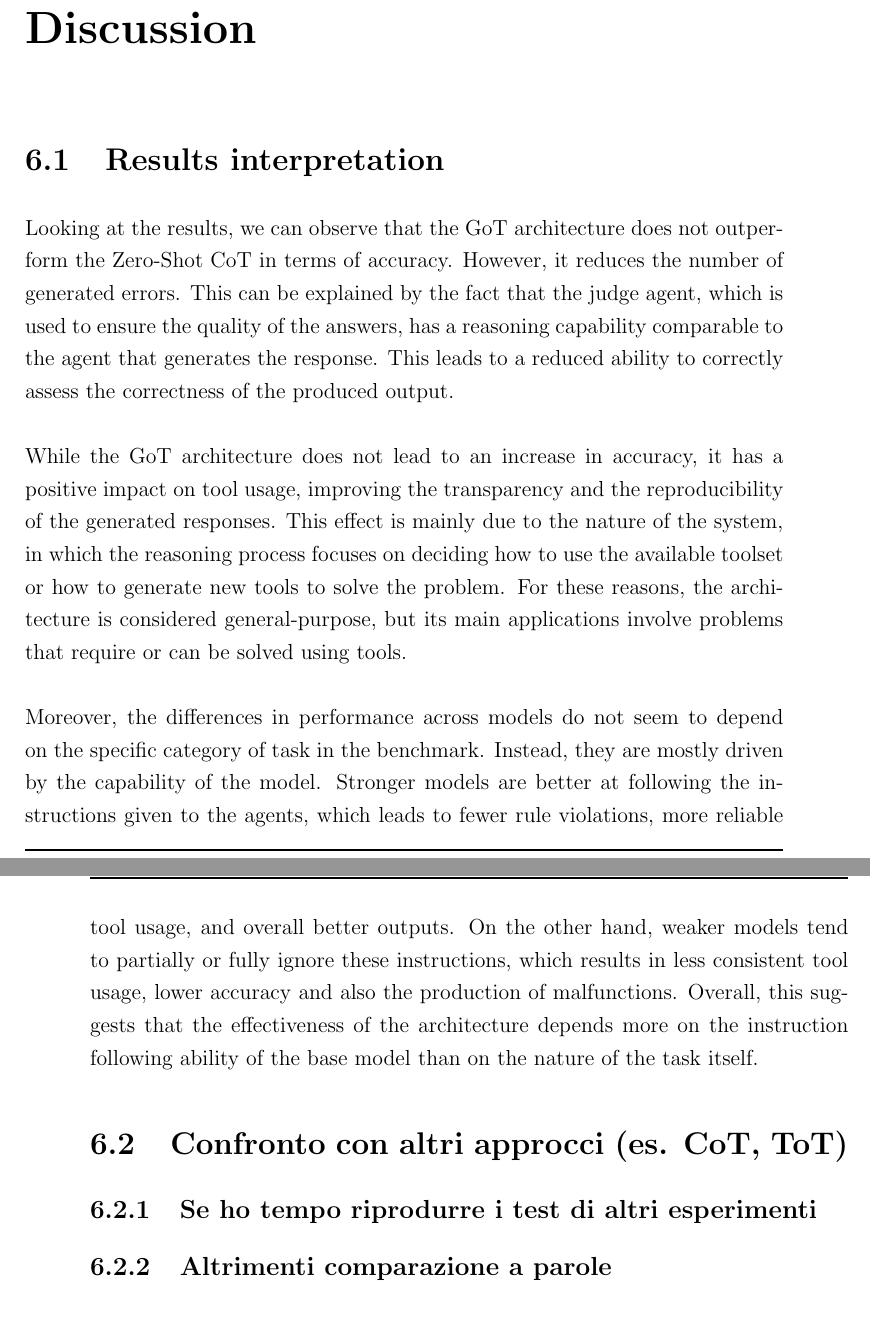
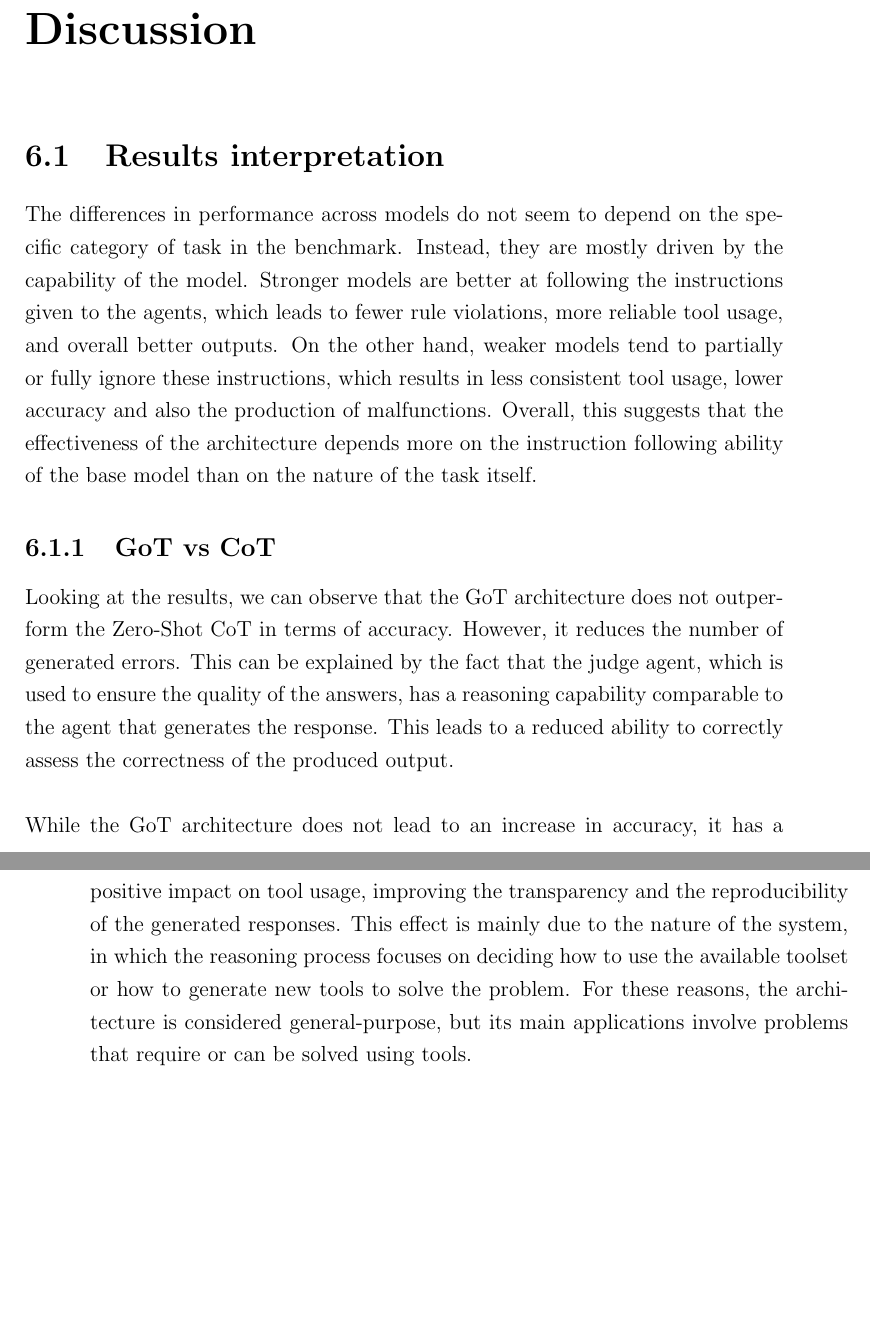
Before and after one commit to MarkRagg/GoT-Thesis, a LaTeX thesis (thesis-main.tex): two parts of pages 69 and 70 of 92, joined at a grey line, cut so that both start at the same text, the shorter picture padded with empty space. Compiled offline with pdfLaTeX.

Commit message:
ordering sections

```diff
--- a/thesis-main.tex
+++ b/thesis-main.tex
@@ -1054,6 +1054,12 @@ This can become a serious problem, since without a proper fallback strategy the
 
 \chapter{Discussion}
 \section{Results interpretation}
+The differences in performance across models do not seem to depend on the specific category of task in the benchmark.
+Instead, they are mostly driven by the capability of the model. Stronger models are better at following the instructions given to the agents, which leads to fewer rule violations, more reliable tool usage, and overall better outputs.
+On the other hand, weaker models tend to partially or fully ignore these instructions, which results in less consistent tool usage, lower accuracy and also the production of malfunctions.
+Overall, this suggests that the effectiveness of the architecture depends more on the instruction following ability of the base model than on the nature of the task itself.
+
+\subsection{GoT vs CoT}
 Looking at the results, we can observe that the \ac{GoT} architecture does not outperform the Zero-Shot \ac{CoT} in terms of accuracy. However, it reduces the number of generated errors.
 This can be explained by the fact that the judge agent, which is used to ensure the quality of the answers, has a reasoning capability comparable to the agent that generates the response.
 This leads to a reduced ability to correctly assess the correctness of the produced output.
@@ -1061,14 +1067,7 @@ This leads to a reduced ability to correctly assess the correctness of the produ
 While the \ac{GoT} architecture does not lead to an increase in accuracy, it has a positive impact on tool usage, improving the transparency and the reproducibility of the generated responses.
 This effect is mainly due to the nature of the system, in which the reasoning process focuses on deciding how to use the available toolset or how to generate new tools to solve the problem.
 For these reasons, the architecture is considered general-purpose, but its main applications involve problems that require or can be solved using tools.
-\\\\
-Moreover, the differences in performance across models do not seem to depend on the specific category of task in the benchmark.
-Instead, they are mostly driven by the capability of the model. Stronger models are better at following the instructions given to the agents, which leads to fewer rule violations, more reliable tool usage, and overall better outputs.
-On the other hand, weaker models tend to partially or fully ignore these instructions, which results in less consistent tool usage, lower accuracy and also the production of malfunctions.
-Overall, this suggests that the effectiveness of the architecture depends more on the instruction following ability of the base model than on the nature of the task itself.
-\section{Confronto con altri approcci (es. CoT, ToT)}
-\subsection{Se ho tempo riprodurre i test di altri esperimenti}
-\subsection{Altrimenti comparazione a parole}
+
 \section{Limitations and Future works}
 Despite its advantages, the proposed architecture also has several limitations that should be taken into account.
 \\\\
```
Also changed, not shown: thesis-main.pdf.
